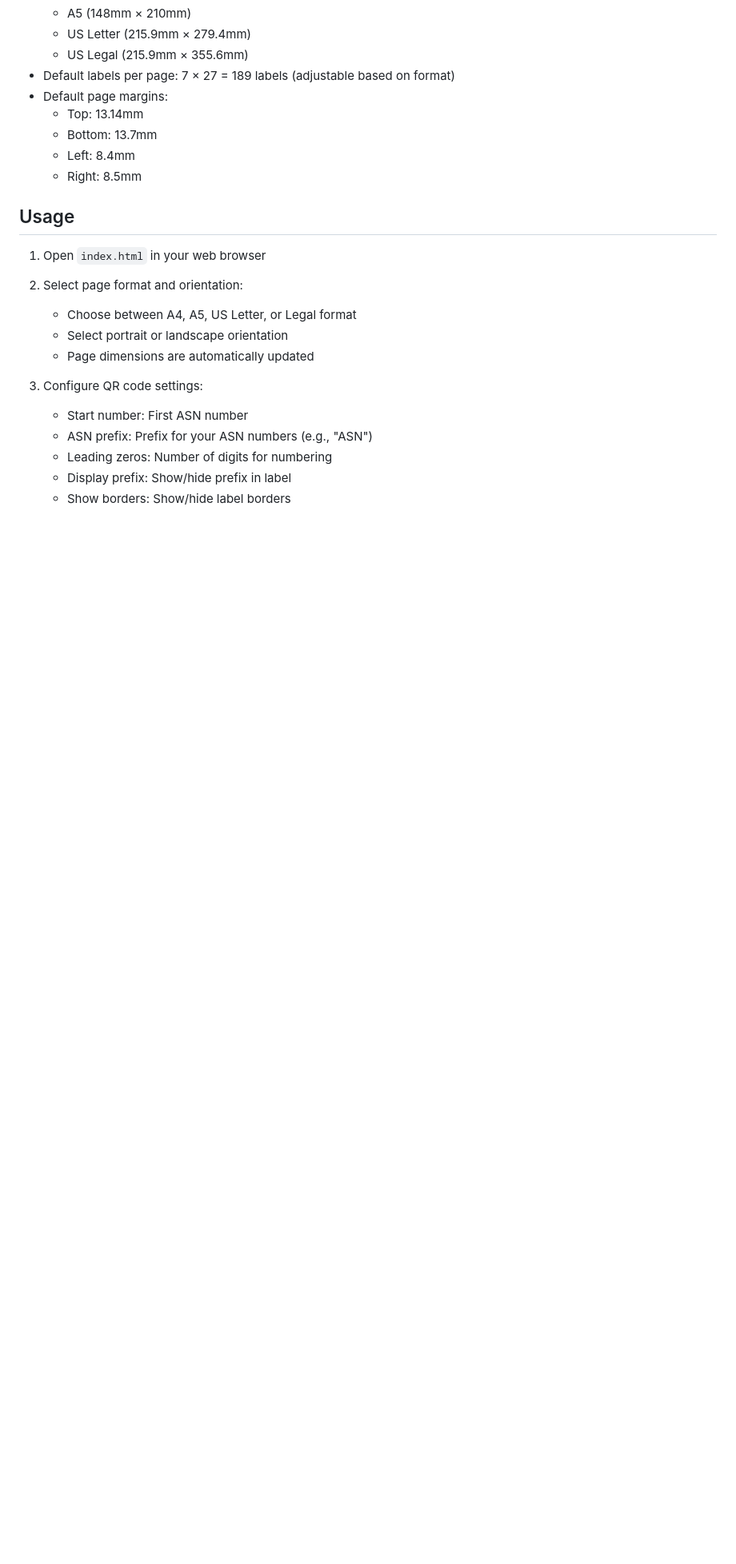
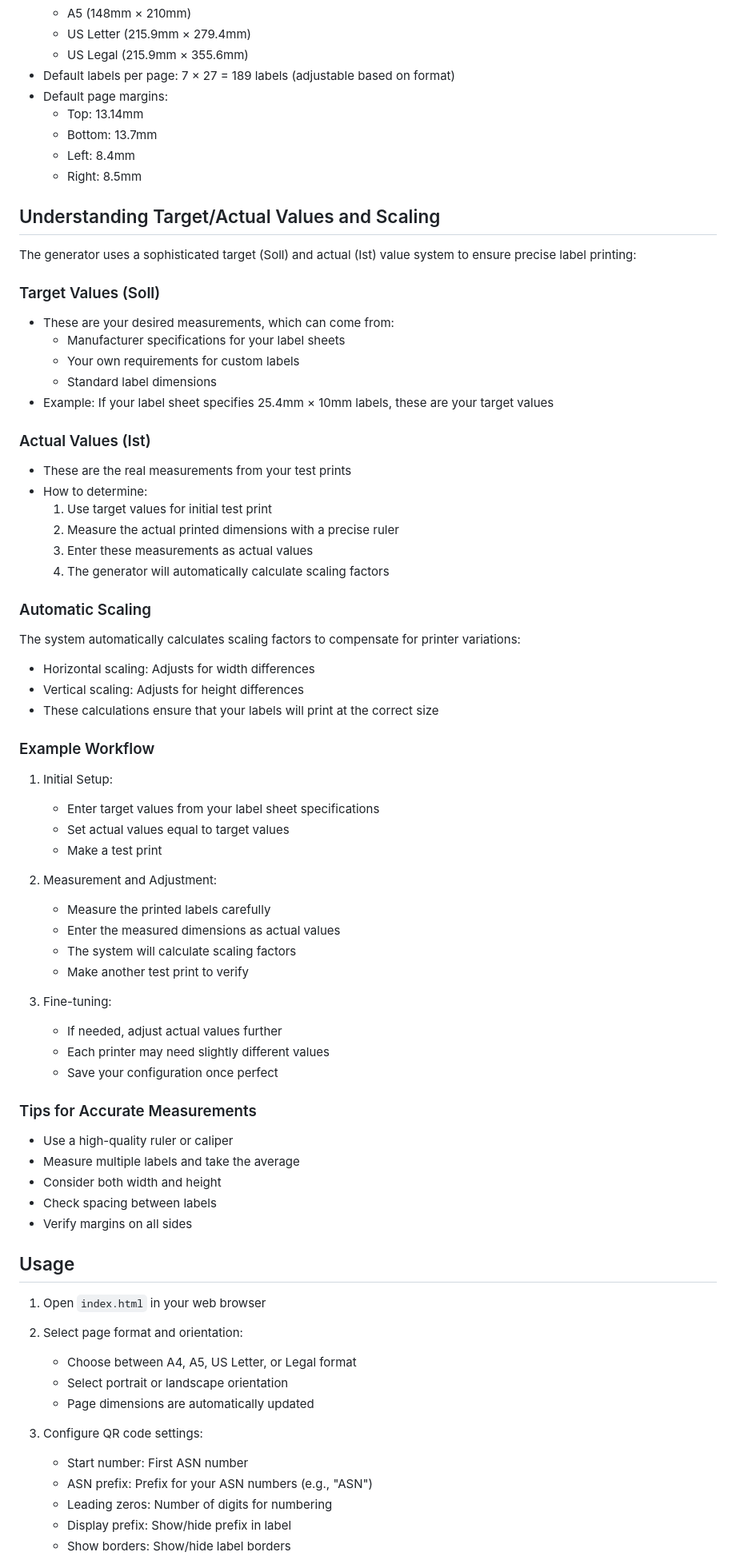
Before and after one commit to highTowerSU/ASN-QR-Code-label-generator, a Markdown page: README.md, the part around the change. Shown: that part at 80% size. Rendered like a GitHub page; blank space fills up the shorter version.

Commit message:
Update README.md: Add detailed explanation of Target/Actual values and scaling system

```diff
--- a/README.md
+++ b/README.md
@@ -32,6 +32,55 @@ A web-based tool for generating printable QR code labels for Paperless-ngx ASN (
   - Bottom: 13.7mm
   - Left: 8.4mm
   - Right: 8.5mm
+
+## Understanding Target/Actual Values and Scaling
+
+The generator uses a sophisticated target (Soll) and actual (Ist) value system to ensure precise label printing:
+
+### Target Values (Soll)
+- These are your desired measurements, which can come from:
+  - Manufacturer specifications for your label sheets
+  - Your own requirements for custom labels
+  - Standard label dimensions
+- Example: If your label sheet specifies 25.4mm × 10mm labels, these are your target values
+
+### Actual Values (Ist)
+- These are the real measurements from your test prints
+- How to determine:
+  1. Use target values for initial test print
+  2. Measure the actual printed dimensions with a precise ruler
+  3. Enter these measurements as actual values
+  4. The generator will automatically calculate scaling factors
+
+### Automatic Scaling
+The system automatically calculates scaling factors to compensate for printer variations:
+- Horizontal scaling: Adjusts for width differences
+- Vertical scaling: Adjusts for height differences
+- These calculations ensure that your labels will print at the correct size
+
+### Example Workflow
+1. Initial Setup:
+   - Enter target values from your label sheet specifications
+   - Set actual values equal to target values
+   - Make a test print
+
+2. Measurement and Adjustment:
+   - Measure the printed labels carefully
+   - Enter the measured dimensions as actual values
+   - The system will calculate scaling factors
+   - Make another test print to verify
+
+3. Fine-tuning:
+   - If needed, adjust actual values further
+   - Each printer may need slightly different values
+   - Save your configuration once perfect
+
+### Tips for Accurate Measurements
+- Use a high-quality ruler or caliper
+- Measure multiple labels and take the average
+- Consider both width and height
+- Check spacing between labels
+- Verify margins on all sides
 
 ## Usage
 
```
